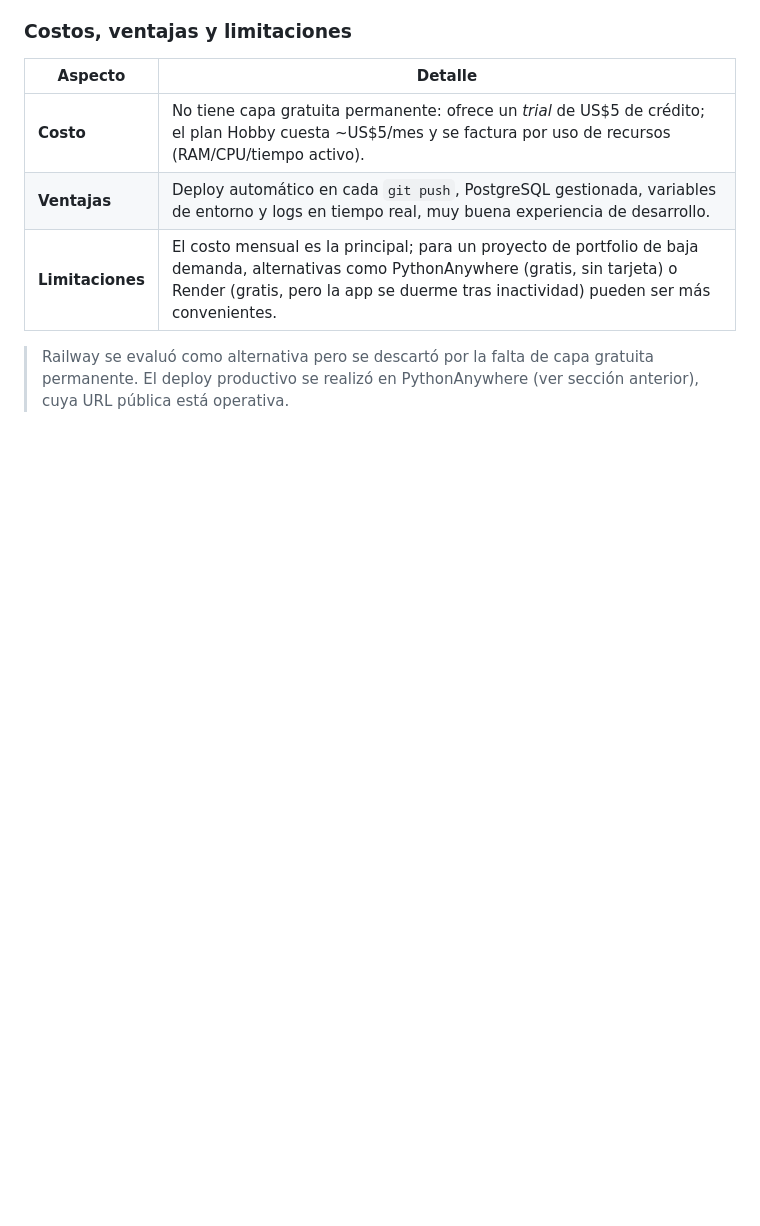
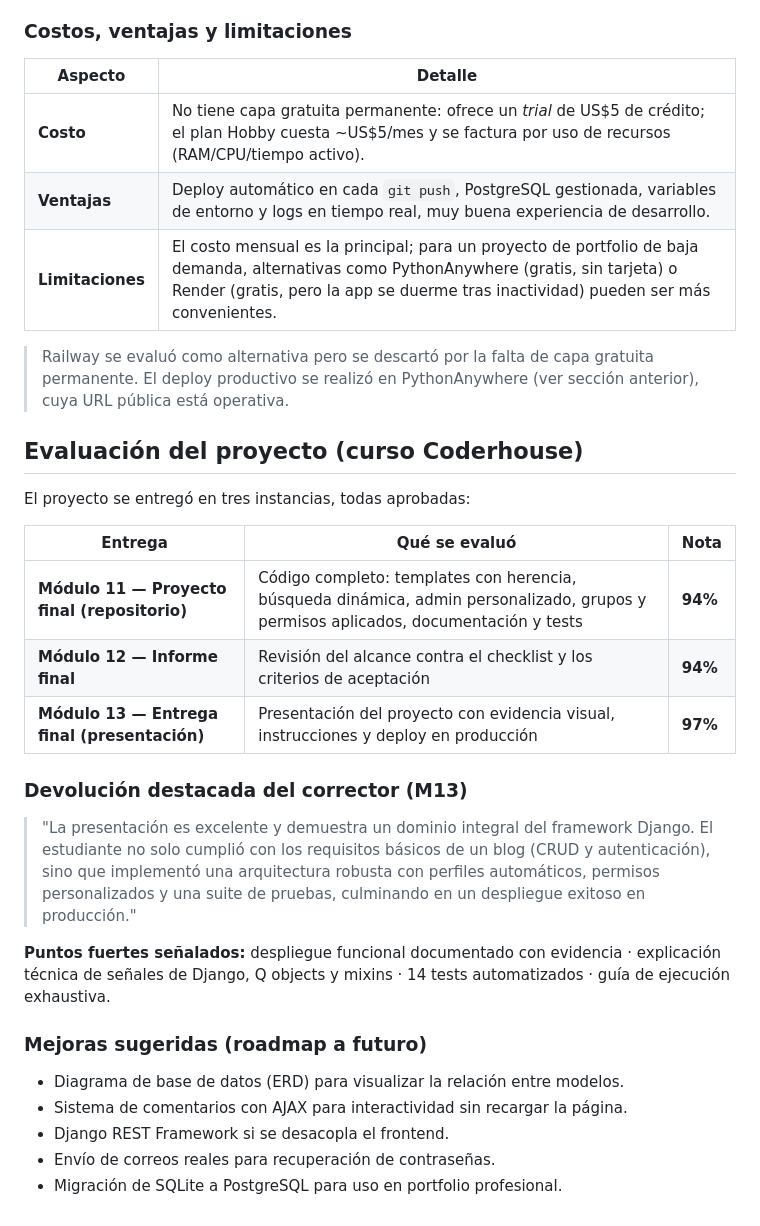
Before and after one commit to F-Boivin/blog-django-coder, a Markdown page: README.md, the part around the change. Rendered like a GitHub page; blank space fills up the shorter version.

Commit message:
docs: registrar evaluaciones del proyecto (M11 94%, M12 94%, M13 97%)
Agregar al README la seccion de evaluacion con las tres entregas
aprobadas, la devolucion destacada del corrector del M13 y el roadmap
de mejoras sugeridas (ERD, comentarios AJAX, DRF, emails reales,
PostgreSQL).

```diff
--- a/README.md
+++ b/README.md
@@ -157,3 +157,28 @@ La aplicación está **desplegada y operativa** en https://feboivin.pythonanywhe
 | **Limitaciones** | El costo mensual es la principal; para un proyecto de portfolio de baja demanda, alternativas como PythonAnywhere (gratis, sin tarjeta) o Render (gratis, pero la app se duerme tras inactividad) pueden ser más convenientes. |
 
 > Railway se evaluó como alternativa pero se descartó por la falta de capa gratuita permanente. El deploy productivo se realizó en PythonAnywhere (ver sección anterior), cuya URL pública está operativa.
+
+
+## Evaluación del proyecto (curso Coderhouse)
+
+El proyecto se entregó en tres instancias, todas aprobadas:
+
+| Entrega | Qué se evaluó | Nota |
+|---|---|---|
+| **Módulo 11 — Proyecto final (repositorio)** | Código completo: templates con herencia, búsqueda dinámica, admin personalizado, grupos y permisos aplicados, documentación y tests | **94%** |
+| **Módulo 12 — Informe final** | Revisión del alcance contra el checklist y los criterios de aceptación | **94%** |
+| **Módulo 13 — Entrega final (presentación)** | Presentación del proyecto con evidencia visual, instrucciones y deploy en producción | **97%** |
+
+### Devolución destacada del corrector (M13)
+
+> "La presentación es excelente y demuestra un dominio integral del framework Django. El estudiante no solo cumplió con los requisitos básicos de un blog (CRUD y autenticación), sino que implementó una arquitectura robusta con perfiles automáticos, permisos personalizados y una suite de pruebas, culminando en un despliegue exitoso en producción."
+
+**Puntos fuertes señalados:** despliegue funcional documentado con evidencia · explicación técnica de señales de Django, Q objects y mixins · 14 tests automatizados · guía de ejecución exhaustiva.
+
+### Mejoras sugeridas (roadmap a futuro)
+
+- Diagrama de base de datos (ERD) para visualizar la relación entre modelos.
+- Sistema de comentarios con AJAX para interactividad sin recargar la página.
+- Django REST Framework si se desacopla el frontend.
+- Envío de correos reales para recuperación de contraseñas.
+- Migración de SQLite a PostgreSQL para uso en portfolio profesional.
```
